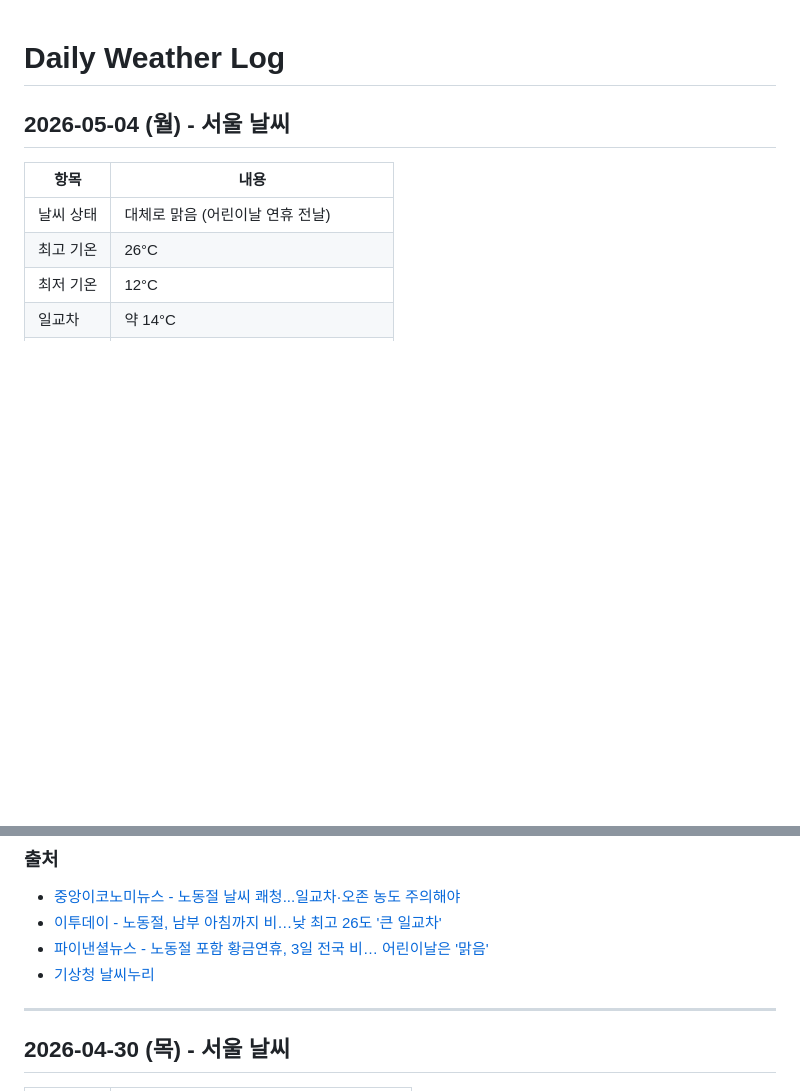
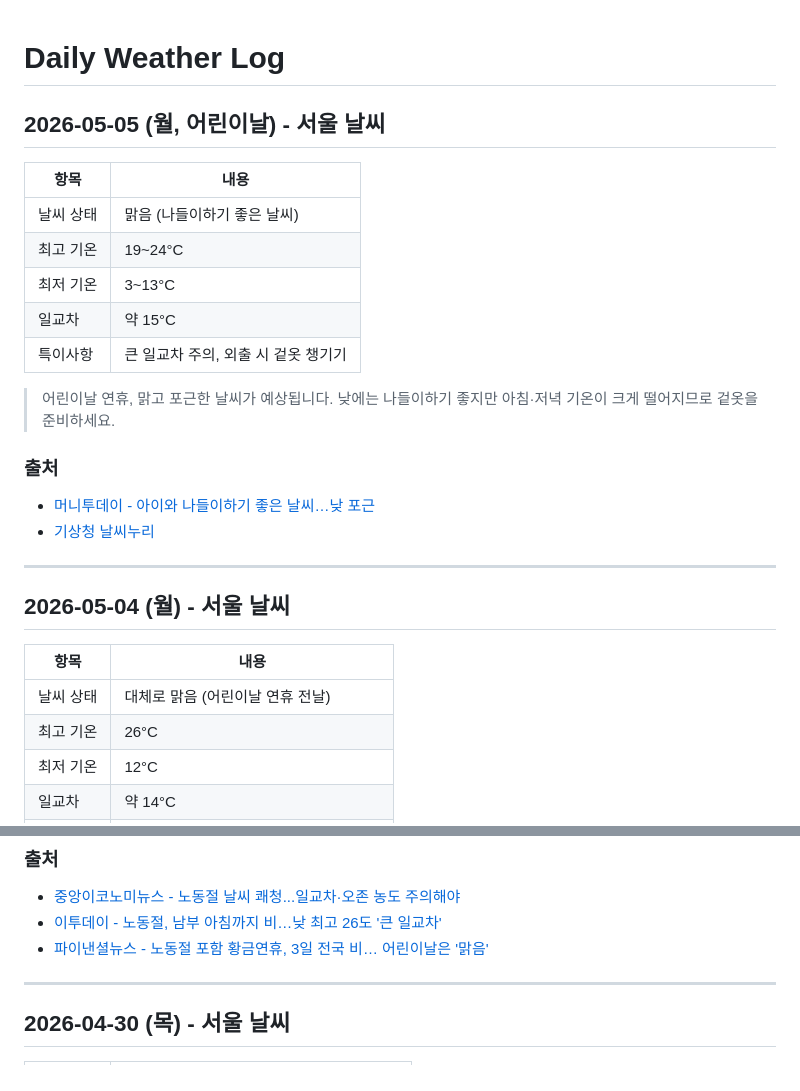
Before and after one commit to highcastlee/highcastlee.github.io, a Markdown page: daily.md, 2 parts joined by grey strips. Rendered like a GitHub page; blank space fills up the shorter version.

Commit message:
Add Seoul weather for 2026-05-05 (Children's Day)
https://claude.ai/code/session_018y2edGQ9QfmAX62kpAtBng

```diff
--- a/daily.md
+++ b/daily.md
@@ -1,4 +1,22 @@
 # Daily Weather Log
+
+## 2026-05-05 (월, 어린이날) - 서울 날씨
+
+| 항목 | 내용 |
+|------|------|
+| 날씨 상태 | 맑음 (나들이하기 좋은 날씨) |
+| 최고 기온 | 19~24°C |
+| 최저 기온 | 3~13°C |
+| 일교차 | 약 15°C |
+| 특이사항 | 큰 일교차 주의, 외출 시 겉옷 챙기기 |
+
+> 어린이날 연휴, 맑고 포근한 날씨가 예상됩니다. 낮에는 나들이하기 좋지만 아침·저녁 기온이 크게 떨어지므로 겉옷을 준비하세요.
+
+### 출처
+- [머니투데이 - 아이와 나들이하기 좋은 날씨…낮 포근](https://www.mt.co.kr/society/2026/05/05/2026050417431265216)
+- [기상청 날씨누리](https://www.weather.go.kr/)
+
+---
 
 ## 2026-05-04 (월) - 서울 날씨
 
@@ -37,7 +55,6 @@
 - [중앙이코노미뉴스 - 노동절 날씨 쾌청...일교차·오존 농도 주의해야](https://www.joongangenews.com/news/articleView.html?idxno=516268)
 - [이투데이 - 노동절, 남부 아침까지 비…낮 최고 26도 '큰 일교차'](https://www.etoday.co.kr/news/view/2581012)
 - [파이낸셜뉴스 - 노동절 포함 황금연휴, 3일 전국 비… 어린이날은 '맑음'](https://www.fnnews.com/news/202604301734217362)
-- [기상청 날씨누리](https://www.weather.go.kr/)
 
 ---
 
```
